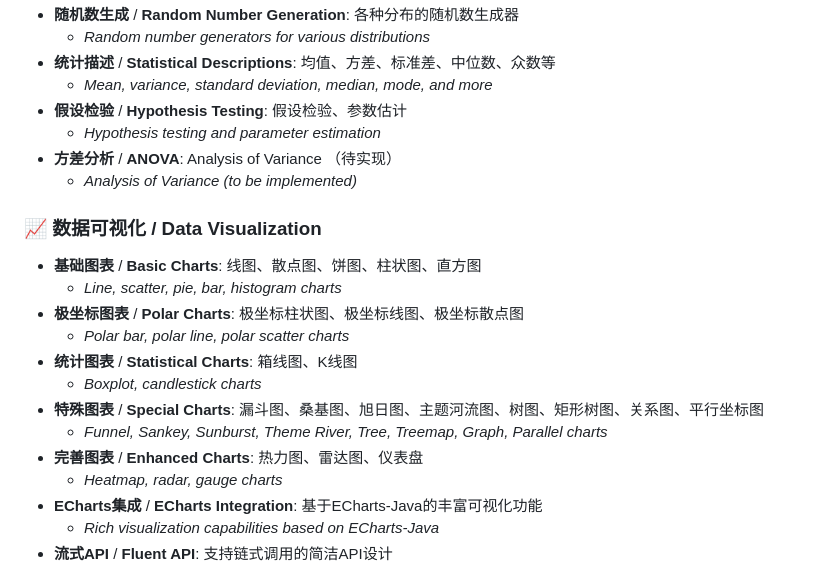
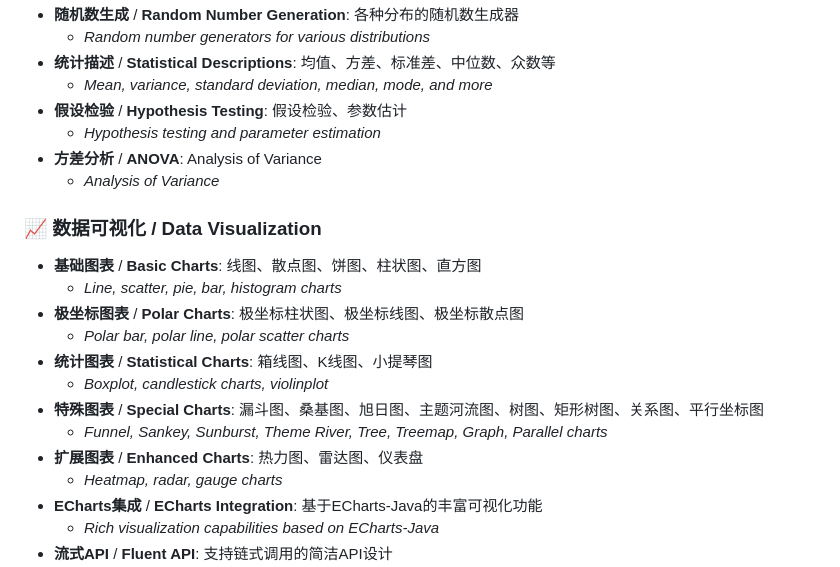
Before and after one commit to ScaleFree-Tech/yishape-math, a Markdown page: README.md, the part around the change. Drawn GitHub-style.

```diff
--- a/README.md
+++ b/README.md
@@ -47,19 +47,19 @@
   - *Mean, variance, standard deviation, median, mode, and more*
 - **假设检验** / **Hypothesis Testing**: 假设检验、参数估计
   - *Hypothesis testing and parameter estimation*
-- **方差分析** / **ANOVA**: Analysis of Variance （待实现）
-  - *Analysis of Variance (to be implemented)*
+- **方差分析** / **ANOVA**: Analysis of Variance
+  - *Analysis of Variance*
 
 ### 📈 数据可视化 / Data Visualization
 - **基础图表** / **Basic Charts**: 线图、散点图、饼图、柱状图、直方图
   - *Line, scatter, pie, bar, histogram charts*
 - **极坐标图表** / **Polar Charts**: 极坐标柱状图、极坐标线图、极坐标散点图
   - *Polar bar, polar line, polar scatter charts*
-- **统计图表** / **Statistical Charts**: 箱线图、K线图
-  - *Boxplot, candlestick charts*
+- **统计图表** / **Statistical Charts**: 箱线图、K线图、小提琴图
+  - *Boxplot, candlestick charts, violinplot*
 - **特殊图表** / **Special Charts**: 漏斗图、桑基图、旭日图、主题河流图、树图、矩形树图、关系图、平行坐标图
   - *Funnel, Sankey, Sunburst, Theme River, Tree, Treemap, Graph, Parallel charts*
-- **完善图表** / **Enhanced Charts**: 热力图、雷达图、仪表盘
+- **扩展图表** / **Enhanced Charts**: 热力图、雷达图、仪表盘
   - *Heatmap, radar, gauge charts*
 - **ECharts集成** / **ECharts Integration**: 基于ECharts-Java的丰富可视化功能
   - *Rich visualization capabilities based on ECharts-Java*
```
